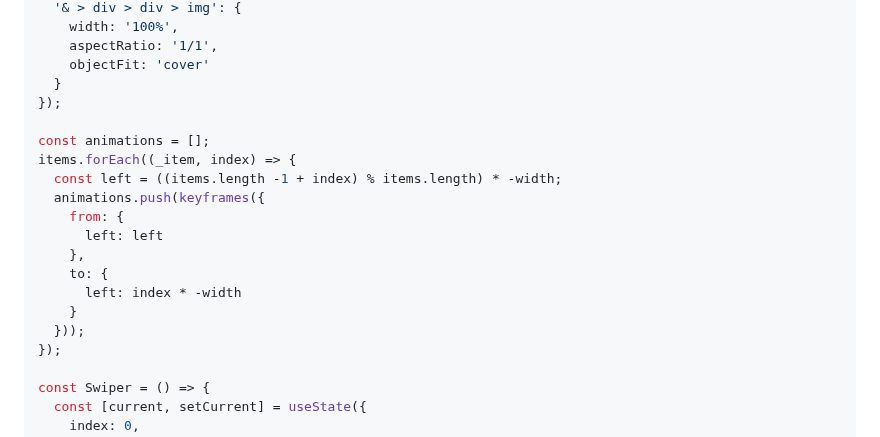
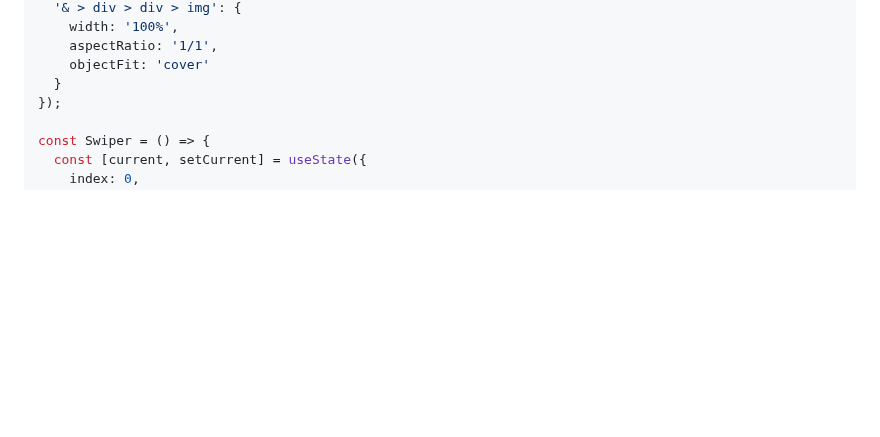
Before and after one commit to ovdncids/react-curriculum, a Markdown page: Stitches.md, the part around the change. Drawn GitHub-style; blank space fills up the shorter version.

```diff
--- a/Stitches.md
+++ b/Stitches.md
@@ -51,19 +51,6 @@ const SwiperStyled = styled('div', {
     aspectRatio: '1/1',
     objectFit: 'cover'
   }
-});
-
-const animations = [];
-items.forEach((_item, index) => {
-  const left = ((items.length -1 + index) % items.length) * -width;
-  animations.push(keyframes({
-    from: {
-      left: left
-    },
-    to: {
-      left: index * -width
-    }
-  }));
 });
 
 const Swiper = () => {
```
